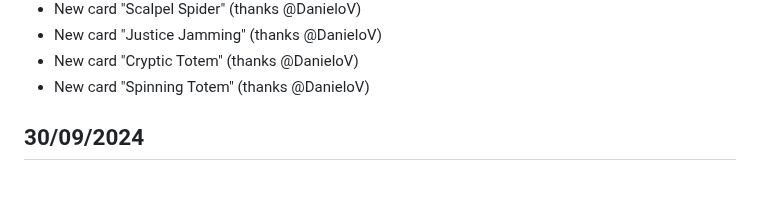
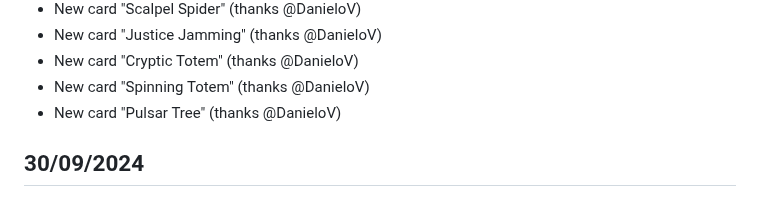
Before and after one commit to sindreslungaard/duel-masters, a Markdown page: CHANGELOG.md, the part around the change. Rendered like a GitHub page.

Commit message:
update changelog

```diff
--- a/CHANGELOG.md
+++ b/CHANGELOG.md
@@ -49,6 +49,7 @@
 - New card "Justice Jamming" (thanks @DanieloV)
 - New card "Cryptic Totem" (thanks @DanieloV)
 - New card "Spinning Totem" (thanks @DanieloV)
+- New card "Pulsar Tree" (thanks @DanieloV)
 
 ## 30/09/2024
 
```
